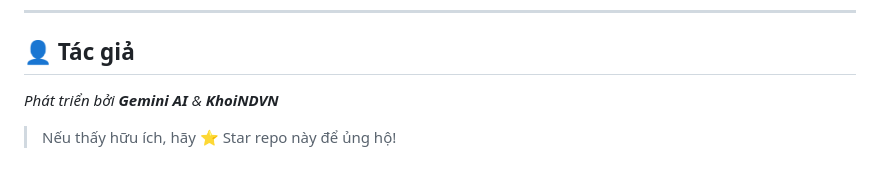
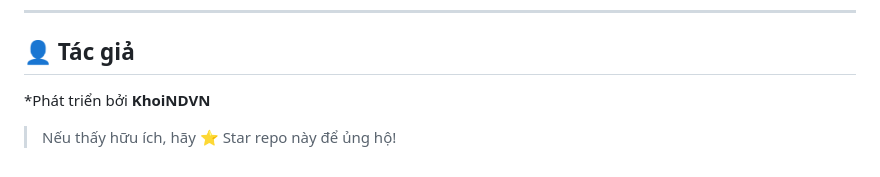
Before and after one commit to dns-khoindvn/oci-auto-vm, a Markdown page: README.md, the part around the change. Drawn GitHub-style.

```diff
--- a/README.md
+++ b/README.md
@@ -665,6 +665,6 @@ Phát hành theo [MIT License](https://opensource.org/licenses/MIT) — tự do
 
 ## 👤 Tác giả
 
-*Phát triển bởi **Gemini AI** & **KhoiNDVN***
+*Phát triển bởi **KhoiNDVN**
 
 > Nếu thấy hữu ích, hãy ⭐ Star repo này để ủng hộ!
```
